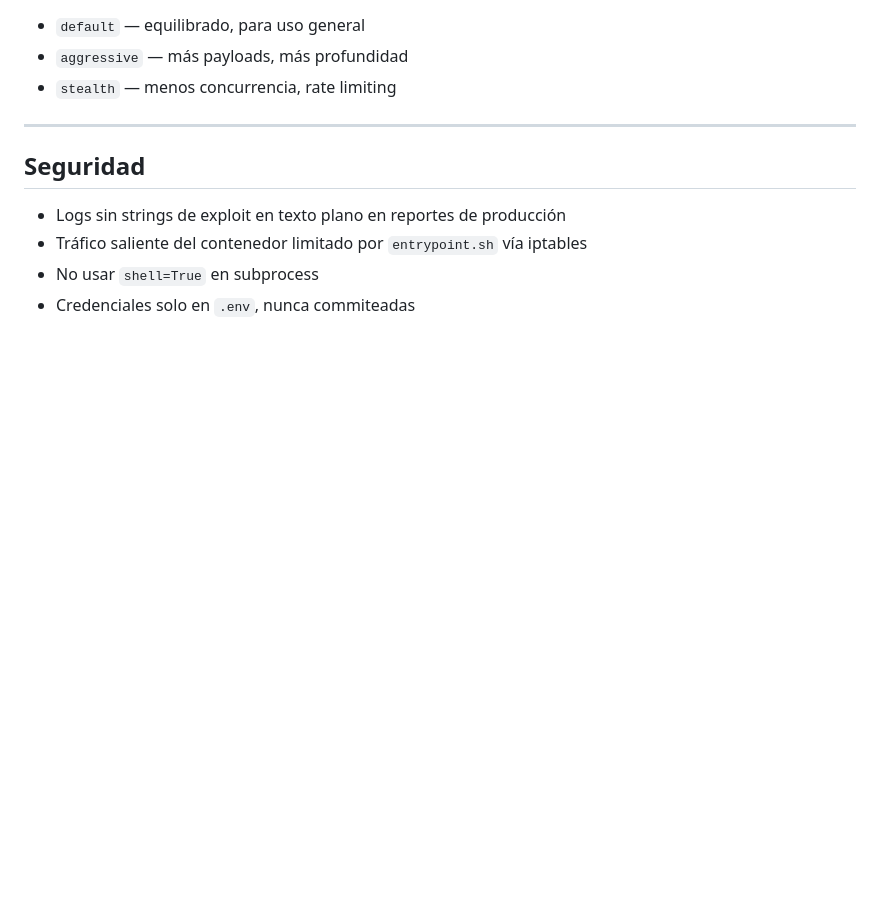
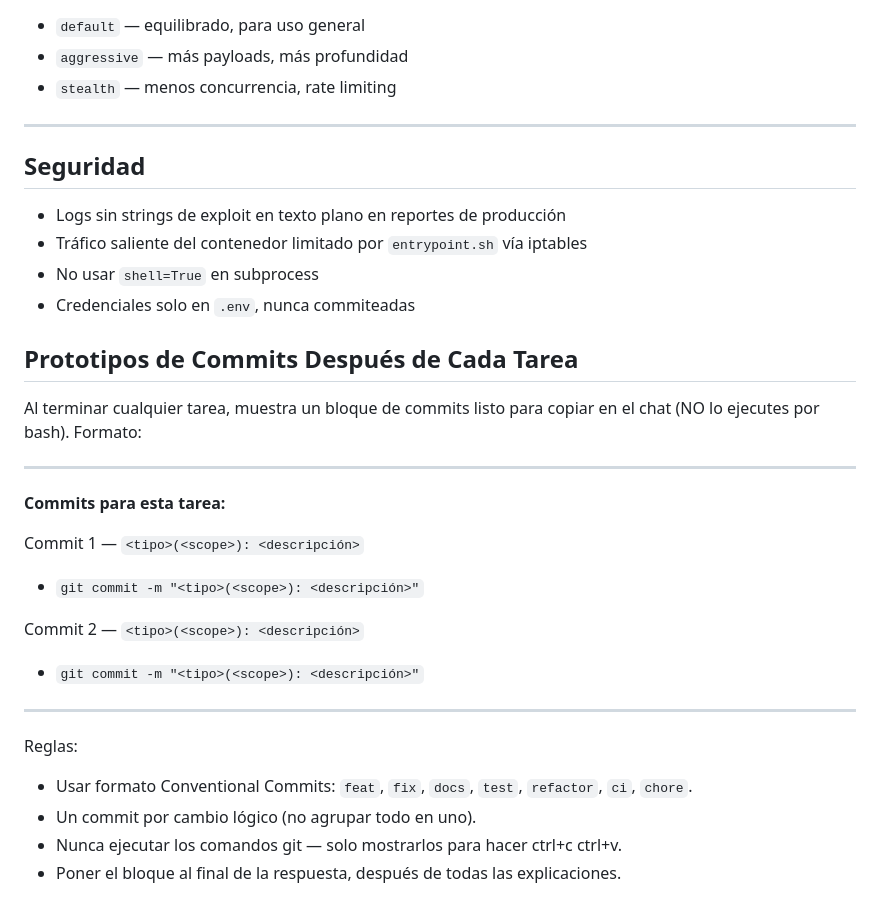
Before and after one commit to anxorguez/DAST, a Markdown page: CLAUDE.md, the part around the change. Rendered like a GitHub page; blank space fills up the shorter version.

Commit message:
task: agrupar commits por tareas y outputear prototipo

```diff
--- a/CLAUDE.md
+++ b/CLAUDE.md
@@ -175,3 +175,26 @@ Nunca hardcodear URLs, rutas o credenciales en el código.
 - Tráfico saliente del contenedor limitado por `entrypoint.sh` vía iptables
 - No usar `shell=True` en subprocess
 - Credenciales solo en `.env`, nunca commiteadas
+
+
+## Prototipos de Commits Después de Cada Tarea
+
+Al terminar cualquier tarea, muestra un bloque de commits listo para copiar en el chat (NO lo ejecutes por bash). Formato:
+
+---
+
+**Commits para esta tarea:**
+
+Commit 1 — `<tipo>(<scope>): <descripción>`
+- `git commit -m "<tipo>(<scope>): <descripción>"`
+
+Commit 2 — `<tipo>(<scope>): <descripción>`
+- `git commit -m "<tipo>(<scope>): <descripción>"`
+
+---
+
+Reglas:
+- Usar formato Conventional Commits: `feat`, `fix`, `docs`, `test`, `refactor`, `ci`, `chore`.
+- Un commit por cambio lógico (no agrupar todo en uno).
+- Nunca ejecutar los comandos git — solo mostrarlos para hacer ctrl+c ctrl+v.
+- Poner el bloque al final de la respuesta, después de todas las explicaciones.
```
